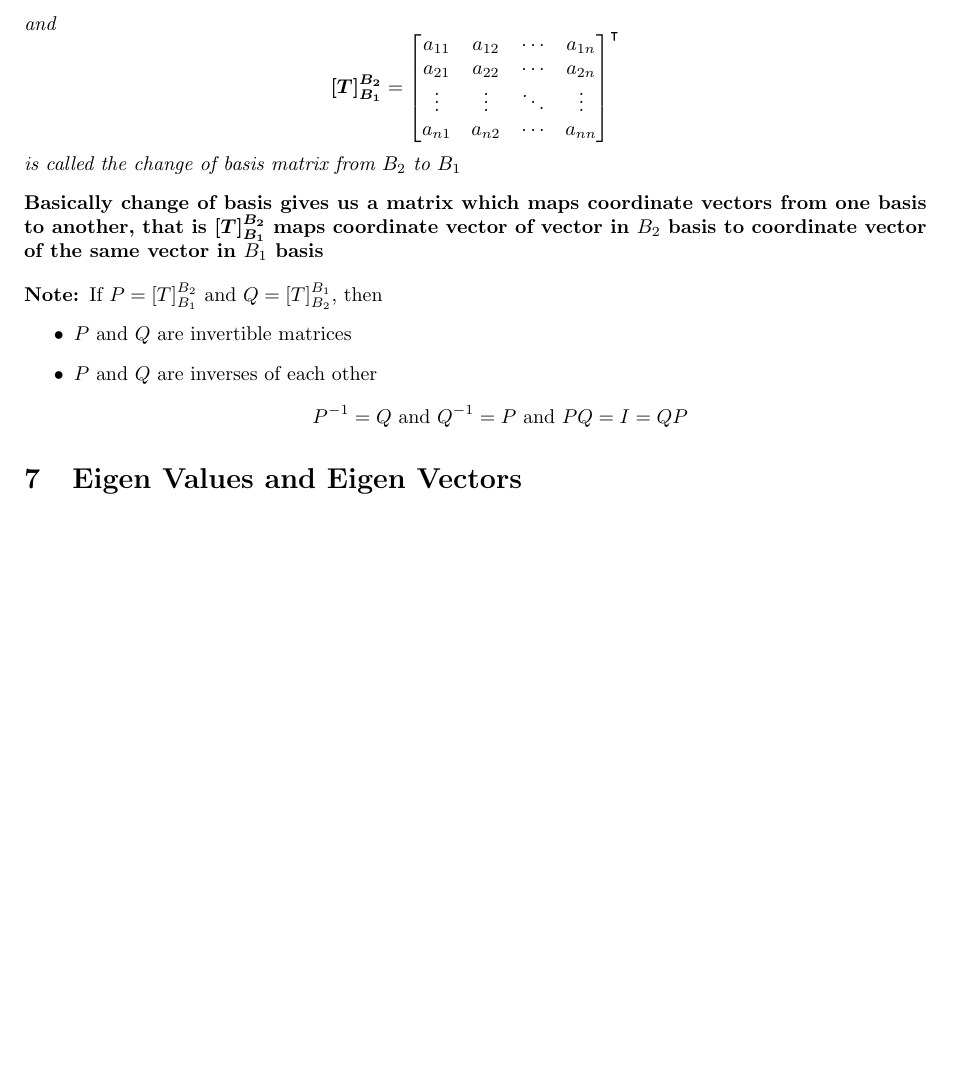
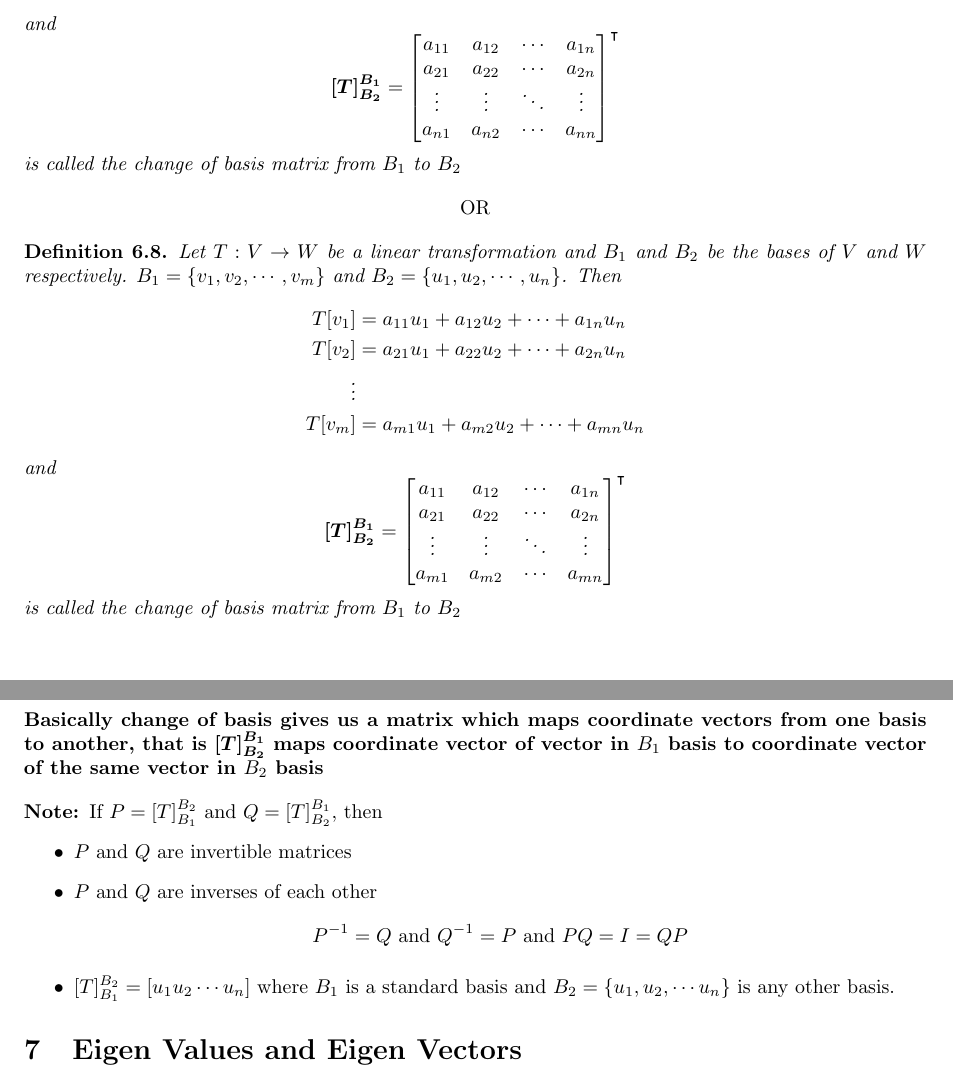
Before and after one commit to soham-gadhave/Latex-maths-notes, a LaTeX document (Linear-Algebra/Linear-Algebra.tex): part of page 18 of 19 before the commit and two parts of pages 18 and 19 of 19 after it, the two joined at a grey line, cut so that both start at the same text, the shorter picture padded with empty space. Compiled offline with pdfLaTeX.

Commit message:
ADD: Corrections in Matrix Representation

```diff
--- a/Linear-Algebra/Linear-Algebra.tex
+++ b/Linear-Algebra/Linear-Algebra.tex
@@ -1351,22 +1349,51 @@ be a Vector space over field F.
             \end{align*}
             and
             $$
-                \bm{[T]_{B_1}^{B_2}} =
+                \bm{[T]_{B_2}^{B_1}} =
                         \begin{bmatrix}
                             a_{11} & a_{12} & \cdots & a_{1n} \\
                             a_{21} & a_{22} & \cdots & a_{2n} \\
                             \vdots & \vdots & \ddots & \vdots \\
                             a_{n1} & a_{n2} & \cdots & a_{nn}
                         \end{bmatrix} ^ \intercal
-            $$ is called the change of basis matrix from $B_2$
-            to $B_1$
+            $$ is called the change of basis matrix from $B_1$
+            to $B_2$
+        \end{definition}
+
+        \begin{center}
+            OR
+        \end{center}
+
+        \begin{definition}
+            Let $T: V \to W$ be a linear transformation and $B_1$
+            and $B_2$ be the bases of $V$ and $W$ respectively.
+            $B_1 = \{ v_1, v_2, \cdots, v_m \}$ and $B_2 = \{ u_1,
+            u_2, \cdots, u_n \}$.
+            Then
+            \begin{align*}
+                T[v_1] &= a_{11}u_1 + a_{12}u_2 + \cdots + a_{1n}u_n \\
+                T[v_2] &= a_{21}u_1 + a_{22}u_2 + \cdots + a_{2n}u_n \\
+                \vdots \\
+                T[v_m] &= a_{m1}u_1 + a_{m2}u_2 + \cdots + a_{mn}u_n
+            \end{align*}
+            and
+            $$
+                \bm{[T]_{B_2}^{B_1}} =
+                        \begin{bmatrix}
+                            a_{11} & a_{12} & \cdots & a_{1n} \\
+                            a_{21} & a_{22} & \cdots & a_{2n} \\
+                            \vdots & \vdots & \ddots & \vdots \\
+                            a_{m1} & a_{m2} & \cdots & a_{mn}
+                        \end{bmatrix} ^ \intercal
+            $$ is called the change of basis matrix from $B_1$
+            to $B_2$
         \end{definition}
 
         \noindent \textbf{Basically change of basis gives us a
         matrix which maps coordinate vectors from one basis to
-        another, that is $\bm{[T]_{B_1}^{B_2}}$ maps coordinate
-        vector of vector in $B_2$ basis to coordinate vector of the
-        same vector in $B_1$ basis}
+        another, that is $\bm{[T]_{B_2}^{B_1}}$ maps coordinate
+        vector of vector in $B_1$ basis to coordinate vector of the
+        same vector in $B_2$ basis}
 
         \vspace*{1em}
         \noindent\textbf{Note: }If $P = [T]_{B_1}^{B_2}$ and $Q =
@@ -1376,7 +1403,12 @@ be a Vector space over field F.
             \item $P$ and $Q$ are inverses of each other
             $$P^{-1} = Q \text{ and } Q^{-1} = P \text{ and }
             PQ = I = QP $$
+            \item $[T]_{B_1}^{B_2} = [u_1 u_2 \cdots u_n]$ where
+            $B_1$ is a standard basis and $B_2 = \{ u_1, u_2, \cdots u_n \}$
+            is any other basis.
         \end{itemize}
+
+
 
 \section{Eigen Values and Eigen Vectors}
     \begin{definition}
```
Also changed, not shown: Linear-Algebra/Linear-Algebra.pdf, Linear-Algebra/Linear-Algebra.tex (2 more changed lines).
